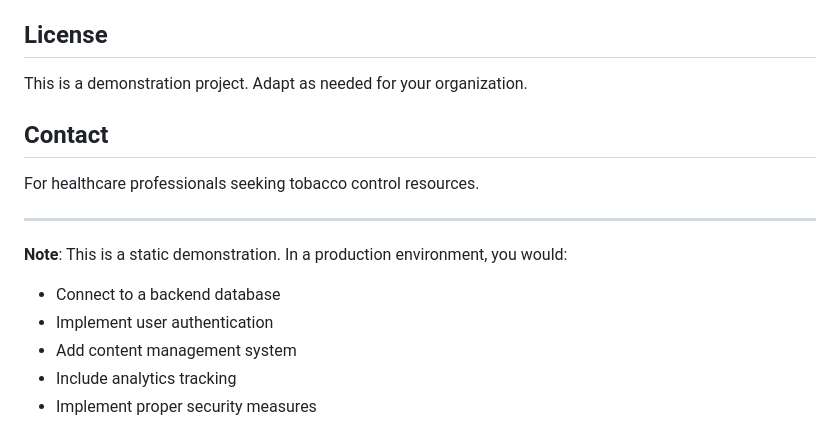
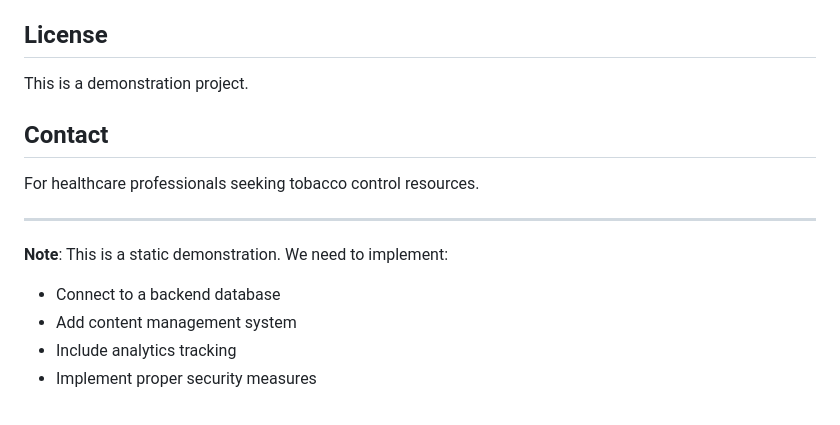
Before and after one commit to XescoAlarcon/sfbp2, a Markdown page: README.md, the part around the change. Drawn GitHub-style.

Commit message:
README.md - modificamos lo que falta por implementar

```diff
--- a/README.md
+++ b/README.md
@@ -202,7 +202,7 @@ Design inspiration:
 
 ## License
 
-This is a demonstration project. Adapt as needed for your organization.
+This is a demonstration project.
 
 ## Contact
 
@@ -210,9 +210,8 @@ For healthcare professionals seeking tobacco control resources.
 
 ---
 
-**Note**: This is a static demonstration. In a production environment, you would:
+**Note**: This is a static demonstration. We need to implement:
 - Connect to a backend database
-- Implement user authentication
 - Add content management system
 - Include analytics tracking
 - Implement proper security measures
```
